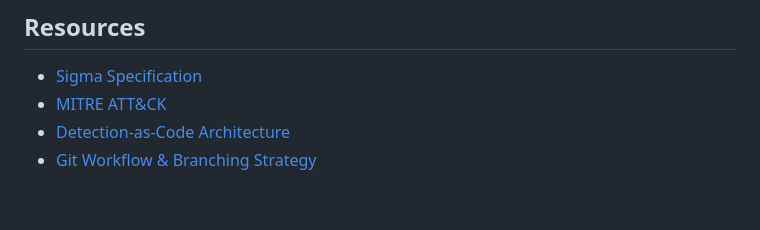
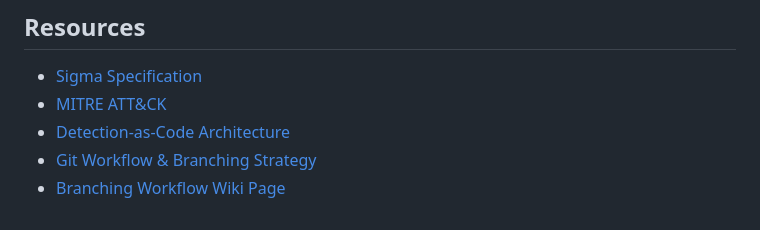
Before and after one commit to ywadhwa/DetectionAsCode, a Markdown page: README.md, the part around the change. Rendered like a GitHub page.

Commit message:
Add branching workflow wiki page

```diff
--- a/README.md
+++ b/README.md
@@ -151,3 +151,4 @@ python scripts/generate_report.py
 - [MITRE ATT&CK](https://attack.mitre.org/)
 - [Detection-as-Code Architecture](docs/architecture.md)
 - [Git Workflow & Branching Strategy](docs/git-workflow.md)
+- [Branching Workflow Wiki Page](docs/wiki/Branching-Workflow.md)
```
Also changed, not shown: docs/wiki/Branching-Workflow.md (added, +67 -0 lines).
